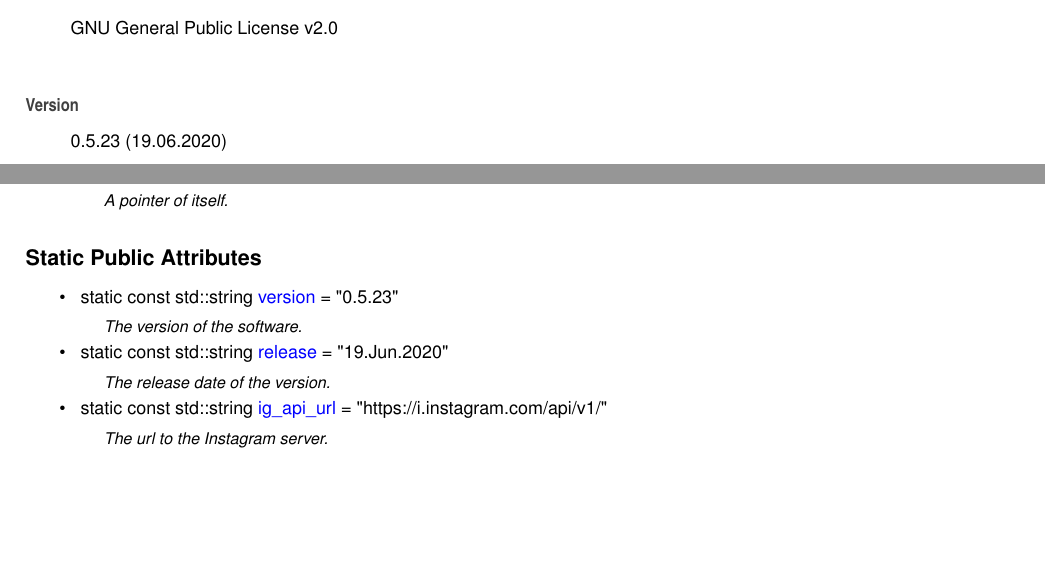
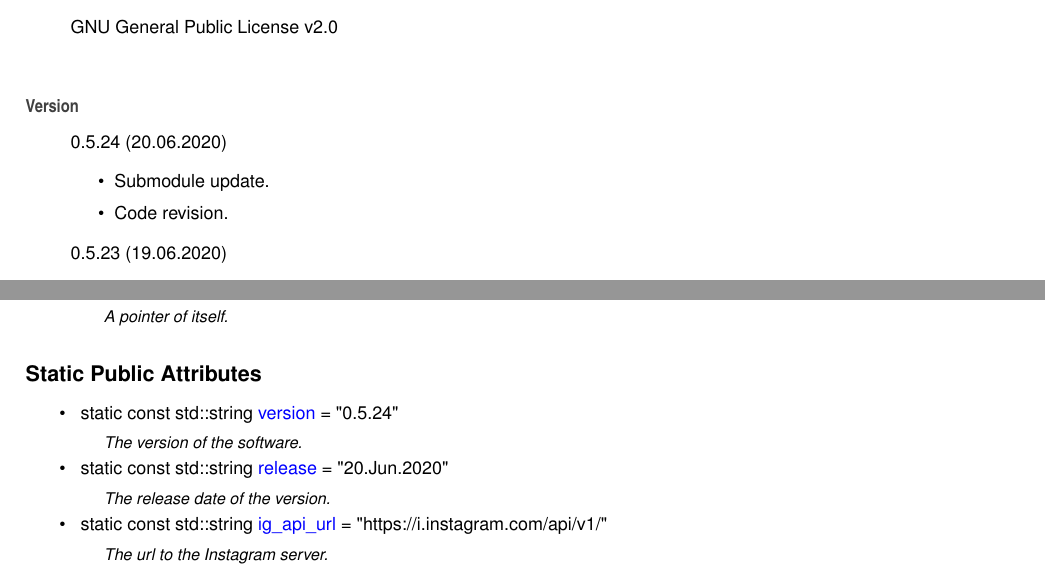
Before and after one commit to Spixmaster/instagram-private-api, a LaTeX thesis (doc/latex/refman.tex, which reads doc/latex/index.tex, doc/latex/structig_1_1Constants.tex): two parts of pages 9 and 25 of 71 before the commit and two parts of pages 9 and 27 of 73 after it, joined at a grey line, cut so that both start at the same text, the shorter picture padded with empty space. Compiled offline with pdfLaTeX.

Commit message:
Submodule update. Code revision.

```diff
--- a/doc/latex/index.tex
+++ b/doc/latex/index.tex
@@ -5,6 +5,12 @@ Matheus Gabriel Werny de Lima
 G\+NU General Public License v2.\+0
 \end{DoxyCopyright}
 \begin{DoxyVersion}{Version}
+0.\+5.\+24 (20.\+06.\+2020)
+\begin{DoxyItemize}
+\item Submodule update.
+\item Code revision.
+\end{DoxyItemize}
+
 0.\+5.\+23 (19.\+06.\+2020)
 \begin{DoxyItemize}
 \item Submodule updated.
--- a/doc/latex/structig_1_1Constants.tex
+++ b/doc/latex/structig_1_1Constants.tex
@@ -19,10 +19,10 @@ typedef std\+::shared\+\_\+ptr$<$ \mbox{\hyperlink{structig_1_1Constants}{Consta
 \begin{DoxyCompactItemize}
 \item
 \mbox{\Hypertarget{structig_1_1Constants_ac032c76433a8130c7bc920dac609667e}\label{structig_1_1Constants_ac032c76433a8130c7bc920dac609667e}}
-static const std\+::string \mbox{\hyperlink{structig_1_1Constants_ac032c76433a8130c7bc920dac609667e}{version}} = \char`\"{}0.\+5.\+23\char`\"{}
+static const std\+::string \mbox{\hyperlink{structig_1_1Constants_ac032c76433a8130c7bc920dac609667e}{version}} = \char`\"{}0.\+5.\+24\char`\"{}
 \begin{DoxyCompactList}\small\item\em The version of the software. \end{DoxyCompactList}\item
 \mbox{\Hypertarget{structig_1_1Constants_aa234d4a5c061d3af6822be1df89e1360}\label{structig_1_1Constants_aa234d4a5c061d3af6822be1df89e1360}}
-static const std\+::string \mbox{\hyperlink{structig_1_1Constants_aa234d4a5c061d3af6822be1df89e1360}{release}} = \char`\"{}19.Jun.\+2020\char`\"{}
+static const std\+::string \mbox{\hyperlink{structig_1_1Constants_aa234d4a5c061d3af6822be1df89e1360}{release}} = \char`\"{}20.Jun.\+2020\char`\"{}
 \begin{DoxyCompactList}\small\item\em The release date of the version. \end{DoxyCompactList}\item
 \mbox{\Hypertarget{structig_1_1Constants_a951cf7a9c4ffb26f8650895a9f558cb1}\label{structig_1_1Constants_a951cf7a9c4ffb26f8650895a9f558cb1}}
 static const std\+::string \mbox{\hyperlink{structig_1_1Constants_a951cf7a9c4ffb26f8650895a9f558cb1}{ig\+\_\+api\+\_\+url}} = \char`\"{}https\+://i.\+instagram.\+com/api/v1/\char`\"{}
```
Also changed, not shown: doc/latex/classig_1_1Device__inherit__graph.pdf, doc/latex/classig_1_1HuaweiMate9Pro__coll__graph.pdf, doc/latex/classig_1_1HuaweiMate9Pro__inherit__graph.pdf, doc/latex/classig_1_1LgG5__coll__graph.pdf, doc/latex/classig_1_1LgG5__inherit__graph.pdf, doc/latex/classig_1_1OnePlus3T__coll__graph.pdf, doc/latex/classig_1_1OnePlus3T__inherit__graph.pdf, doc/latex/classig_1_1OnePlus7__coll__graph.pdf, doc/latex/classig_1_1OnePlus7__inherit__graph.pdf, doc/latex/classig_1_1SamsungGalaxyS7Edge__coll__graph.pdf, doc/latex/classig_1_1SamsungGalaxyS7Edge__inherit__graph.pdf, doc/latex/classig_1_1SamsungGalaxyS7__coll__graph.pdf, doc/latex/classig_1_1SamsungGalaxyS7__inherit__graph.pdf, doc/latex/classig_1_1SamsungGalaxyS9Plus__coll__graph.pdf, 3 more files, 8 other files.
